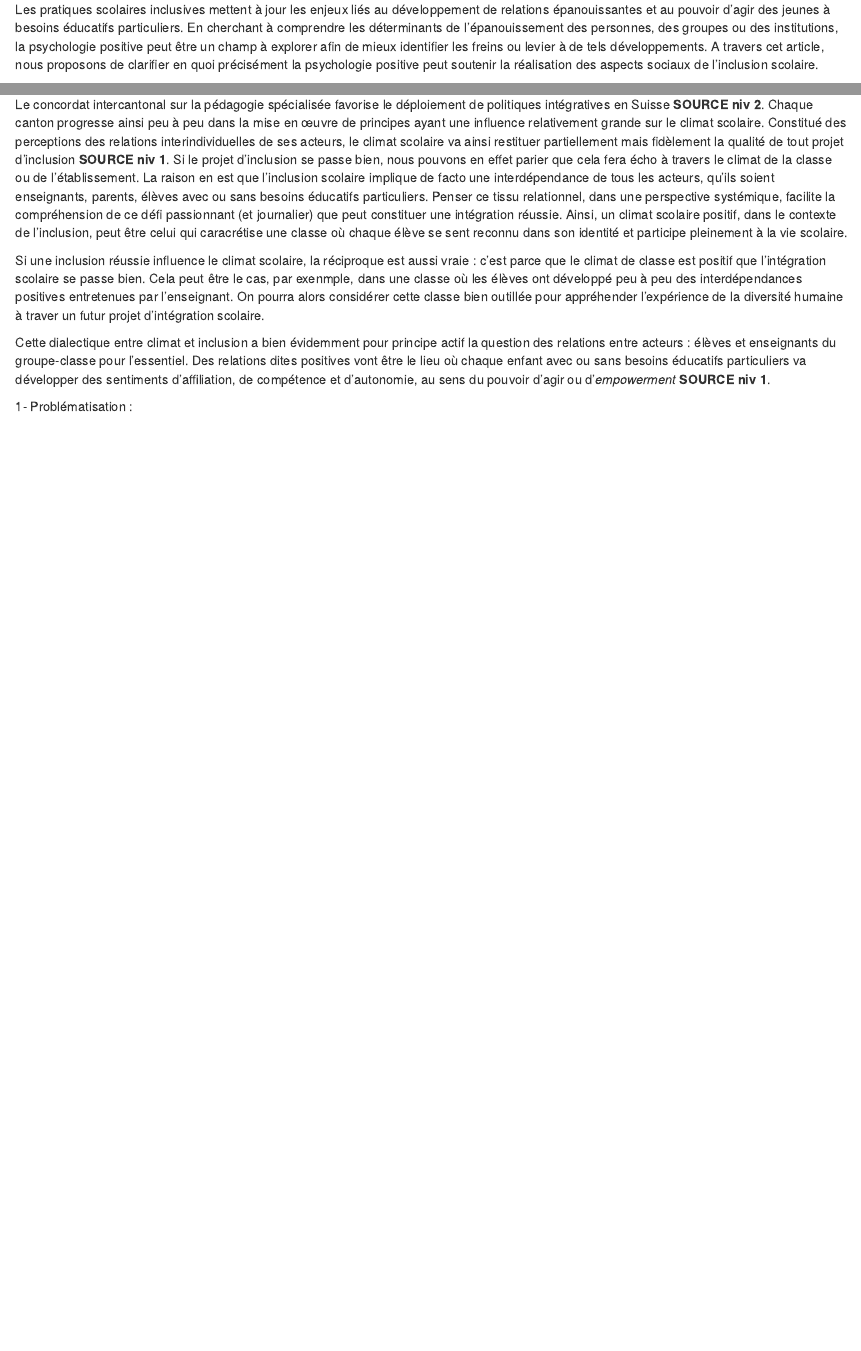
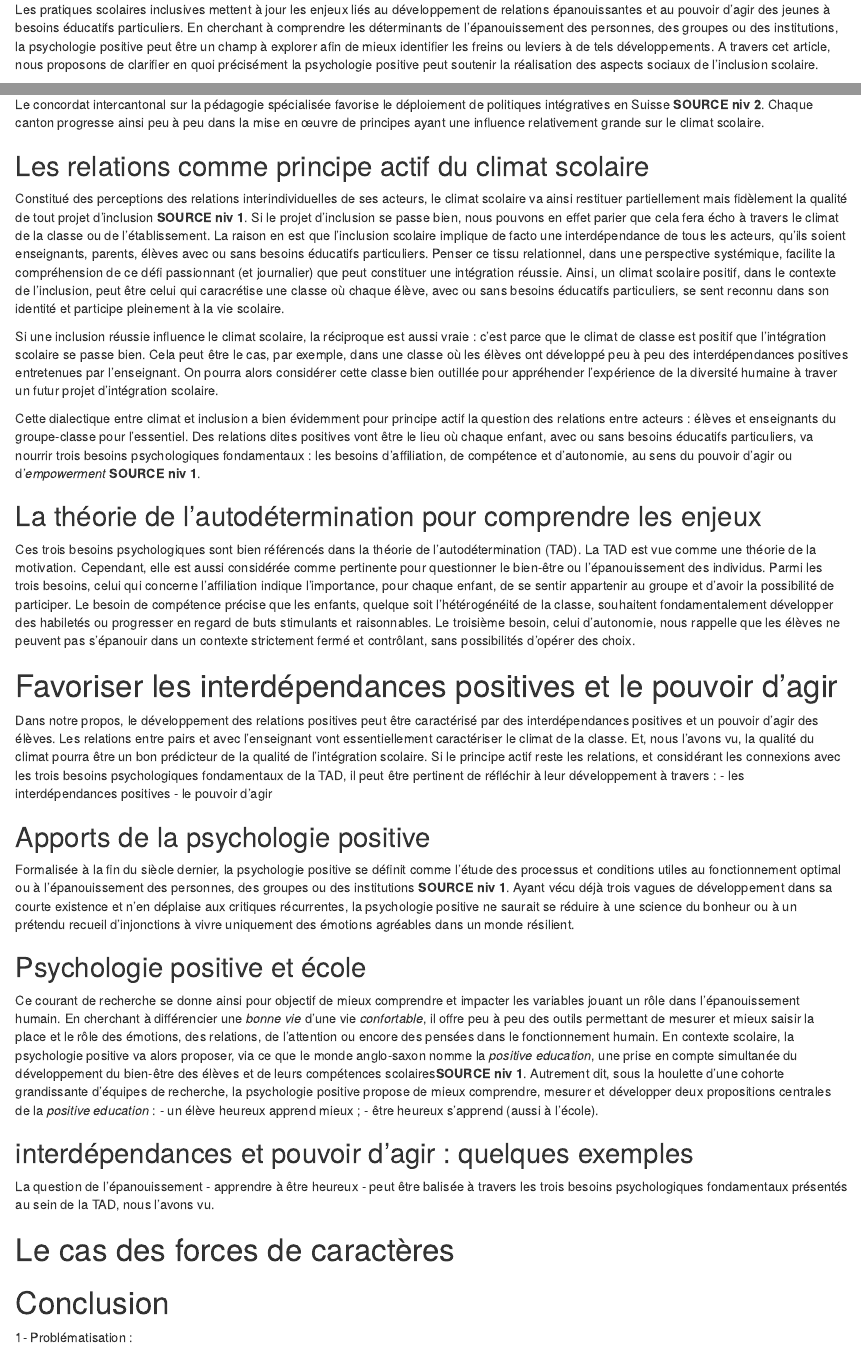
Before and after one commit to bresnico/CSPS-2021---1er-novembre-2021---PP, an R Markdown document (article.Rmd): the page in a window 1100 px wide, from 690 px down, and a second part further down, joined at a grey line. Rendered offline with R 4.5, knitr and Pandoc, with nearby package versions; drawn as R Markdown's standard HTML page in place of the format the file asks for.

Commit message:
un bon tiers

```diff
--- a/article.Rmd
+++ b/article.Rmd
@@ -52,7 +52,7 @@ Nicolas Bressoud^2,3^
 
 <!-- VERSION ADAPTEE -->
 Les pratiques scolaires inclusives mettent à jour les enjeux liés au développement de relations épanouissantes et au pouvoir d'agir des jeunes à besoins éducatifs particuliers.
-En cherchant à comprendre les déterminants de l'épanouissement des personnes, des groupes ou des institutions, la psychologie positive peut être un champ à explorer afin de mieux identifier les freins ou levier à de tels développements.
+En cherchant à comprendre les déterminants de l'épanouissement des personnes, des groupes ou des institutions, la psychologie positive peut être un champ à explorer afin de mieux identifier les freins ou leviers à de tels développements.
 A travers cet article, nous proposons de clarifier en quoi précisément la psychologie positive peut soutenir la réalisation des aspects sociaux de l'inclusion scolaire.
 
 # Mots-clés {-}
@@ -65,21 +65,61 @@ A travers cet article, nous proposons de clarifier en quoi précisément la psyc
 
 Le concordat intercantonal sur la pédagogie spécialisée favorise le déploiement de politiques intégratives en Suisse **SOURCE niv 2**.
 Chaque canton progresse ainsi peu à peu dans la mise en œuvre de principes ayant une influence relativement grande sur le climat scolaire.
+
+## Les relations comme principe actif du climat scolaire
+
 Constitué des perceptions des relations interindividuelles de ses acteurs, le climat scolaire va ainsi restituer partiellement mais fidèlement la qualité de tout projet d'inclusion **SOURCE niv 1**.
 Si le projet d'inclusion se passe bien, nous pouvons en effet parier que cela fera écho à travers le climat de la classe ou de l'établissement.
 La raison en est que l'inclusion scolaire implique de facto une interdépendance de tous les acteurs, qu'ils soient enseignants, parents, élèves avec ou sans besoins éducatifs particuliers.
 Penser ce tissu relationnel, dans une perspective systémique, facilite la compréhension de ce défi passionnant (et journalier) que peut constituer une intégration réussie.
-Ainsi, un climat scolaire positif, dans le contexte de l'inclusion, peut être celui qui caracrétise une classe où chaque élève se sent reconnu dans son identité et participe pleinement à la vie scolaire.
+Ainsi, un climat scolaire positif, dans le contexte de l'inclusion, peut être celui qui caracrétise une classe où chaque élève, avec ou sans besoins éducatifs particuliers, se sent reconnu dans son identité et participe pleinement à la vie scolaire.
 
 Si une inclusion réussie influence le climat scolaire, la réciproque est aussi vraie : c'est parce que le climat de classe est positif que l'intégration scolaire se passe bien.
-Cela peut être le cas, par exenmple, dans une classe où les élèves ont développé peu à peu des interdépendances positives entretenues par l'enseignant.
+Cela peut être le cas, par exemple, dans une classe où les élèves ont développé peu à peu des interdépendances positives entretenues par l'enseignant.
 On pourra alors considérer cette classe bien outillée pour appréhender l'expérience de la diversité humaine à traver un futur projet d'intégration scolaire.
 
 Cette dialectique entre climat et inclusion a bien évidemment pour principe actif la question des relations entre acteurs : élèves et enseignants du groupe-classe pour l'essentiel.
-Des relations dites positives vont être le lieu où chaque enfant avec ou sans besoins éducatifs particuliers va développer des sentiments d'affiliation, de compétence et d'autonomie, au sens du pouvoir d'agir ou d'*empowerment* **SOURCE niv 1**.
+Des relations dites positives vont être le lieu où chaque enfant, avec ou sans besoins éducatifs particuliers, va nourrir trois besoins psychologiques fondamentaux : les besoins d'affiliation, de compétence et d'autonomie, au sens du pouvoir d'agir ou d'*empowerment* **SOURCE niv 1**.
 
-<!-- Développer la TAD rapidos ici. Puis go sur PP. et Forces. Pis voilà. -->
+## La théorie de l'autodétermination pour comprendre les enjeux
 
+Ces trois besoins psychologiques sont bien référencés dans la théorie de l'autodétermination (TAD).
+La TAD est vue comme une théorie de la motivation.
+Cependant, elle est aussi considérée comme pertinente pour questionner le bien-être ou l'épanouissement des individus.
+Parmi les trois besoins, celui qui concerne l'affiliation indique l'importance, pour chaque enfant, de se sentir appartenir au groupe et d'avoir la possibilité de participer.
+Le besoin de compétence précise que les enfants, quelque soit l'hétérogénéité de la classe, souhaitent fondamentalement développer des habiletés ou progresser en regard de buts stimulants et raisonnables. Le troisième besoin, celui d'autonomie, nous rappelle que les élèves ne peuvent pas s'épanouir dans un contexte strictement fermé et contrôlant, sans possibilités d'opérer des choix.
+
+# Favoriser les interdépendances positives et le pouvoir d'agir
+
+Dans notre propos, le développement des relations positives peut être caractérisé par des interdépendances positives et un pouvoir d'agir des élèves.
+Les relations entre pairs et avec l'enseignant vont essentiellement caractériser le climat de la classe.
+Et, nous l'avons vu, la qualité du climat pourra être un bon prédicteur de la qualité de l'intégration scolaire.
+Si le principe actif reste les relations, et considérant les connexions avec les trois besoins psychologiques fondamentaux de la TAD, il peut être pertinent de réfléchir à leur développement à travers :
+- les interdépendances positives
+- le pouvoir d'agir
+
+## Apports de la psychologie positive
+
+Formalisée à la fin du siècle dernier, la psychologie positive se définit comme l'étude des processus et conditions utiles au fonctionnement optimal ou à l'épanouissement des personnes, des groupes ou des institutions **SOURCE niv 1**.
+Ayant vécu déjà trois vagues de développement dans sa courte existence et n'en déplaise aux critiques récurrentes, la psychologie positive ne saurait se réduire à une science du bonheur ou à un prétendu recueil d'injonctions à vivre uniquement des émotions agréables dans un monde résilient.
+
+## Psychologie positive et école
+
+Ce courant de recherche se donne ainsi pour objectif de mieux comprendre et impacter les variables jouant un rôle dans l'épanouissement humain.
+En cherchant à différencier une *bonne vie* d'une vie *confortable*, il offre peu à peu des outils permettant de mesurer et mieux saisir la place et le rôle des émotions, des relations, de l'attention ou encore des pensées dans le fonctionnement humain.
+En contexte scolaire, la psychologie positive va alors proposer, via ce que le monde anglo-saxon nomme la *positive education*, une prise en compte simultanée du développement du bien-être des élèves et de leurs compétences scolaires**SOURCE niv 1**.
+Autrement dit, sous la houlette d'une cohorte grandissante d'équipes de recherche, la psychologie positive propose de mieux comprendre, mesurer et développer deux propositions centrales de la *positive education* :
+- un élève heureux apprend mieux ;
+- être heureux s'apprend (aussi à l'école).
+
+## interdépendances et pouvoir d'agir : quelques exemples
+
+La question de l'épanouissement - apprendre à être heureux - peut être balisée à travers les trois besoins psychologiques fondamentaux présentés au sein de la TAD, nous l'avons vu.
+
+
+# Le cas des forces de caractères
+
+# Conclusion
 
 
 
```
Also changed, not shown: article.Rmd (9 more changed lines).
